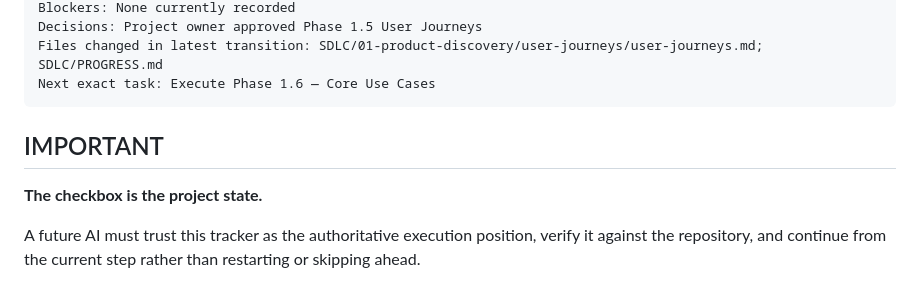
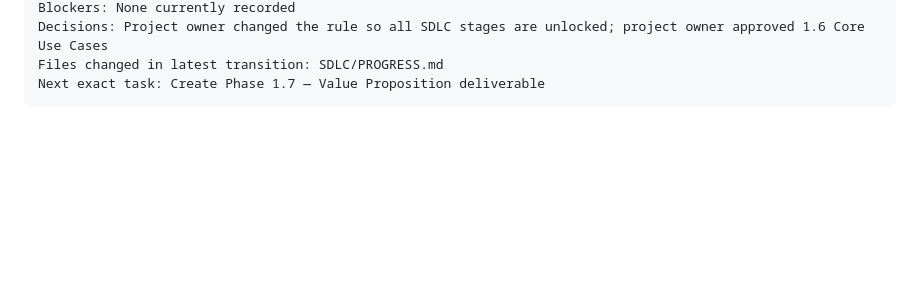
Before and after one commit to MAD-MORE/LINKO___CONNECT-BEYOND-DISTANCE_, a Markdown page: SDLC/PROGRESS.md, the part around one of its changes. GitHub-like rendering; blank space fills up the shorter version.

````diff
--- a/SDLC/PROGRESS.md
+++ b/SDLC/PROGRESS.md
@@ -156,11 +99,5 @@ Incomplete: 1.6 through 1.16
 Blockers: None currently recorded
-Decisions: Project owner approved Phase 1.5 User Journeys
-Files changed in latest transition: SDLC/01-product-discovery/user-journeys/user-journeys.md; SDLC/PROGRESS.md
-Next exact task: Execute Phase 1.6 — Core Use Cases
+Decisions: Project owner changed the rule so all SDLC stages are unlocked; project owner approved 1.6 Core Use Cases
+Files changed in latest transition: SDLC/PROGRESS.md
+Next exact task: Create Phase 1.7 — Value Proposition deliverable
 ```
-
-## IMPORTANT
-
-**The checkbox is the project state.**
-
-A future AI must trust this tracker as the authoritative execution position, verify it against the repository, and continue from the current step rather than restarting or skipping ahead.
````
Also changed, not shown: other parts of SDLC/PROGRESS.md (+55 -112 lines).
